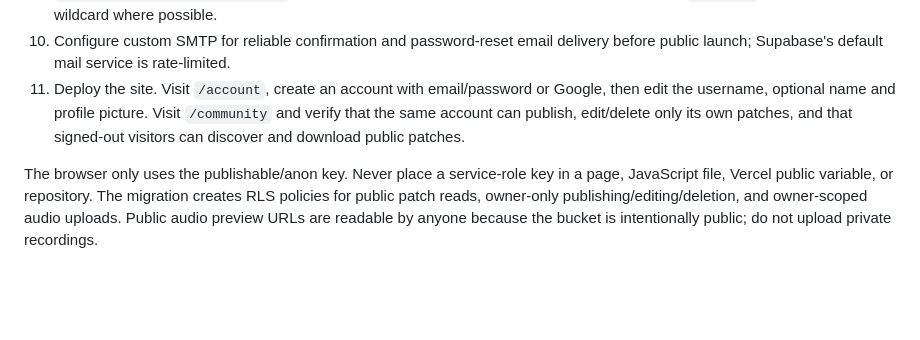
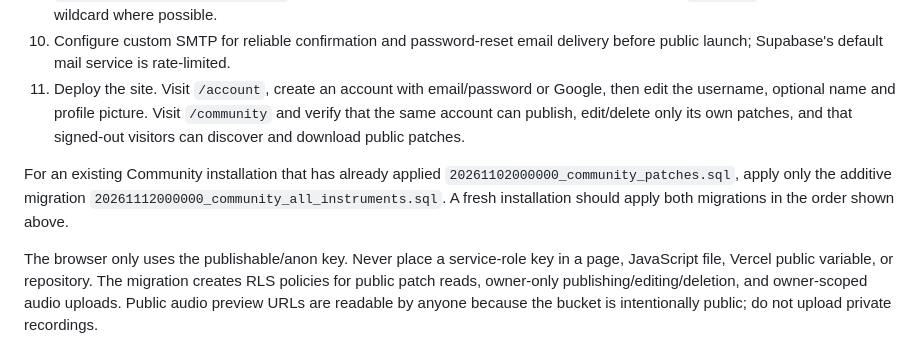
Before and after one commit to ForeverBoundless/Overture-Instruments, a Markdown page: supabase/README.md, the part around the change. GitHub-like rendering; blank space fills up the shorter version.

Commit message:
Clarify migration steps for existing Community installations

```diff
--- a/supabase/README.md
+++ b/supabase/README.md
@@ -15,6 +15,8 @@
 10. Configure custom SMTP for reliable confirmation and password-reset email delivery before public launch; Supabase's default mail service is rate-limited.
 11. Deploy the site. Visit `/account`, create an account with email/password or Google, then edit the username, optional name and profile picture. Visit `/community` and verify that the same account can publish, edit/delete only its own patches, and that signed-out visitors can discover and download public patches.
 
+For an existing Community installation that has already applied `20261102000000_community_patches.sql`, apply only the additive migration `20261112000000_community_all_instruments.sql`. A fresh installation should apply both migrations in the order shown above.
+
 The browser only uses the publishable/anon key. Never place a service-role key in a page, JavaScript file, Vercel public variable, or repository. The migration creates RLS policies for public patch reads, owner-only publishing/editing/deletion, and owner-scoped audio uploads. Public audio preview URLs are readable by anyone because the bucket is intentionally public; do not upload private recordings.
 
 
```
